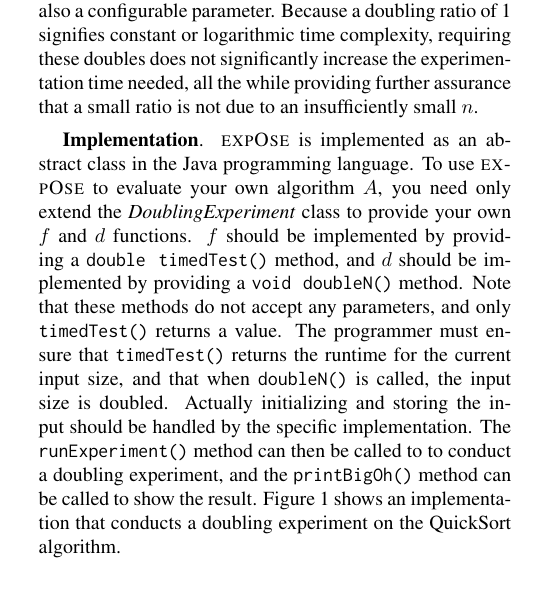
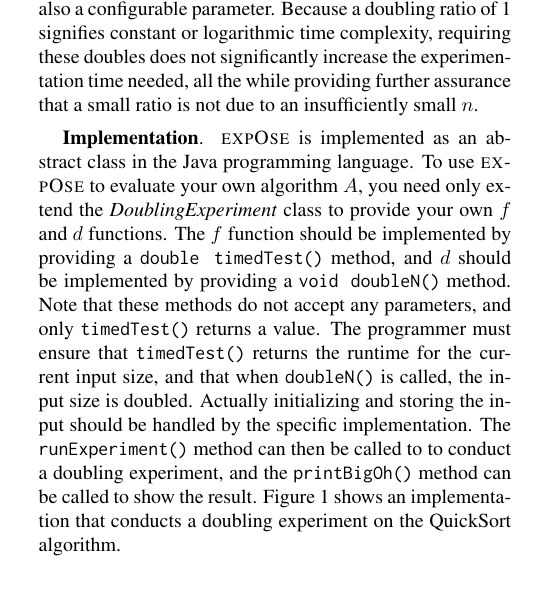
Before and after one commit to gkapfham/seke2015-tool-paper, a LaTeX document (seke.tex, which reads writing/implementation.tex): part of one column of page 1 of 2, cut so that both start at the same text. Compiled offline with pdfLaTeX.

Commit message:
fixed sentance starting with notation

```diff
--- a/writing/implementation.tex
+++ b/writing/implementation.tex
@@ -6,7 +6,7 @@
     \toolname is implemented as an abstract class in the Java
     programming language.  To use \toolname to evaluate your own
     algorithm $A$, you need only extend the \textit{DoublingExperiment}
-    class to provide your own $f$ and $d$ functions.  $f$ should be
+    class to provide your own $f$ and $d$ functions.  The $f$ function should be
     implemented by providing a \texttt{double timedTest()} method,
     and $d$ should be implemented by providing a \texttt{void doubleN()}
     method. Note that these methods do not accept any parameters,
```
